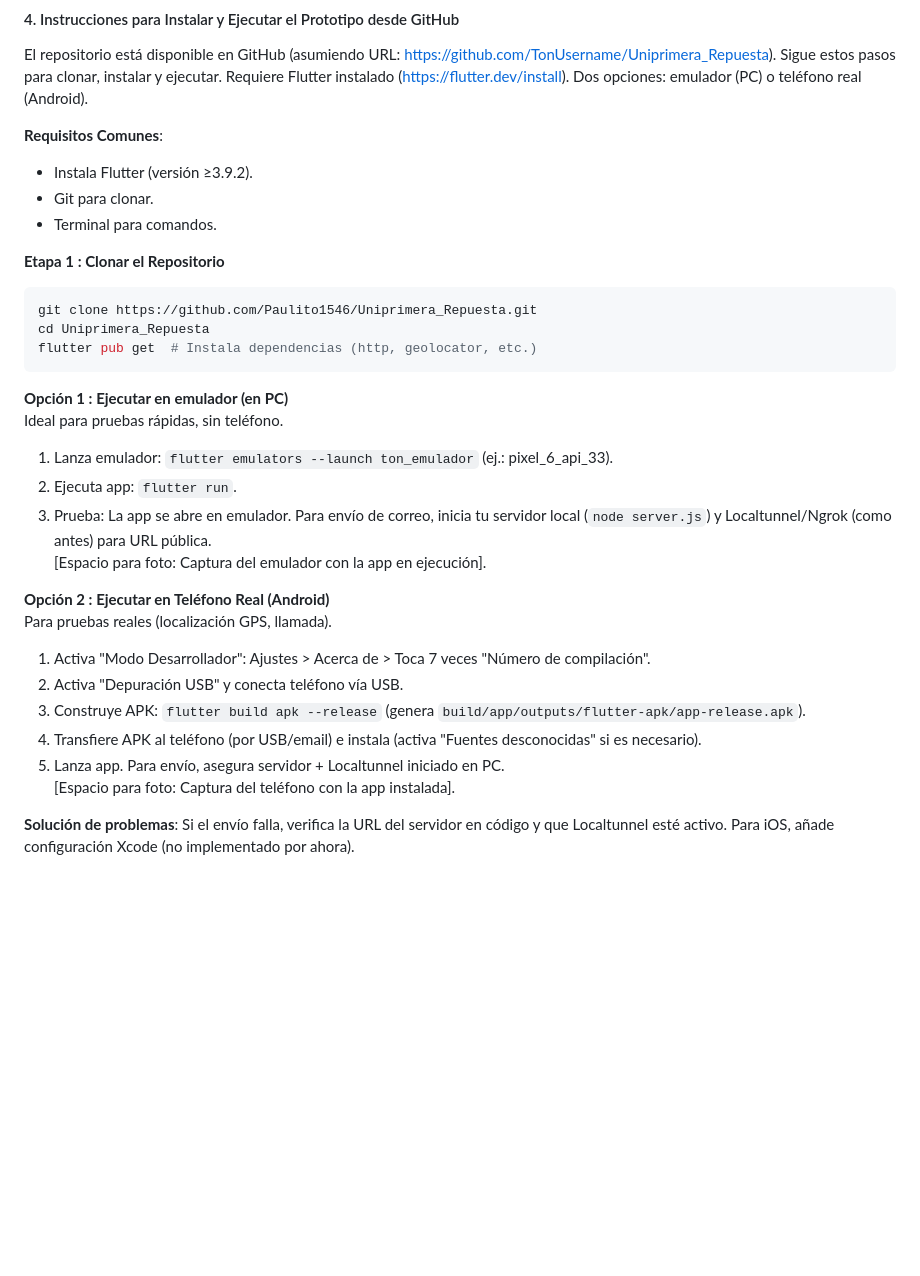
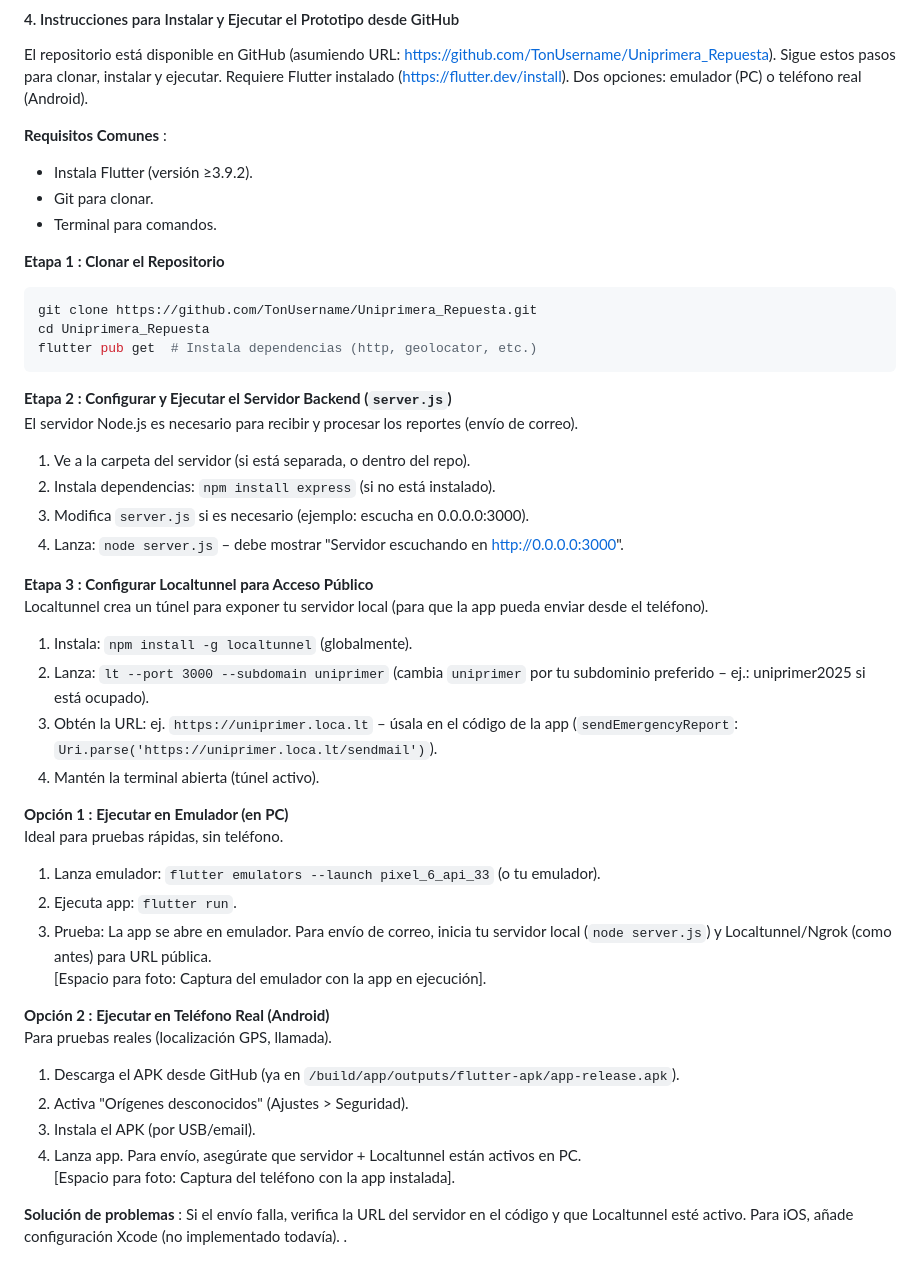
Before and after one commit to Paulito1546/Uniprimera_Repuesta, a Markdown page: README.md, the part around the change. Drawn GitHub-style; blank space fills up the shorter version.

````diff
--- a/README.md
+++ b/README.md
@@ -59,32 +59,46 @@ Estas adiciones transformarían el prototipo en una solución completa, escalabl
 
 El repositorio está disponible en GitHub (asumiendo URL: https://github.com/TonUsername/Uniprimera_Repuesta). Sigue estos pasos para clonar, instalar y ejecutar. Requiere Flutter instalado (https://flutter.dev/install). Dos opciones: emulador (PC) o teléfono real (Android).
 
-**Requisitos Comunes**:
+**Requisitos Comunes** :
 - Instala Flutter (versión ≥3.9.2).
 - Git para clonar.
 - Terminal para comandos.
 
 **Etapa 1 : Clonar el Repositorio**
 ```bash
-git clone https://github.com/Paulito1546/Uniprimera_Repuesta.git
+git clone https://github.com/TonUsername/Uniprimera_Repuesta.git
 cd Uniprimera_Repuesta
 flutter pub get  # Instala dependencias (http, geolocator, etc.)
 ```
 
-**Opción 1 : Ejecutar en emulador (en PC)**
+**Etapa 2 : Configurar y Ejecutar el Servidor Backend (`server.js`)**
+El servidor Node.js es necesario para recibir y procesar los reportes (envío de correo).
+1. Ve a la carpeta del servidor (si está separada, o dentro del repo).
+2. Instala dependencias: `npm install express` (si no está instalado).
+3. Modifica `server.js` si es necesario (ejemplo: escucha en 0.0.0.0:3000).
+4. Lanza: `node server.js` – debe mostrar "Servidor escuchando en http://0.0.0.0:3000".
+
+**Etapa 3 : Configurar Localtunnel para Acceso Público**
+Localtunnel crea un túnel para exponer tu servidor local (para que la app pueda enviar desde el teléfono).
+1. Instala: `npm install -g localtunnel` (globalmente).
+2. Lanza: `lt --port 3000 --subdomain uniprimer` (cambia `uniprimer` por tu subdominio preferido – ej.: uniprimer2025 si está ocupado).
+3. Obtén la URL: ej. `https://uniprimer.loca.lt` – úsala en el código de la app (`sendEmergencyReport`: `Uri.parse('https://uniprimer.loca.lt/sendmail')`).
+4. Mantén la terminal abierta (túnel activo).
+
+**Opción 1 : Ejecutar en Emulador (en PC)**
 Ideal para pruebas rápidas, sin teléfono.
-1. Lanza emulador: `flutter emulators --launch ton_emulador` (ej.: pixel_6_api_33).
+1. Lanza emulador: `flutter emulators --launch pixel_6_api_33` (o tu emulador).
 2. Ejecuta app: `flutter run`.
 3. Prueba: La app se abre en emulador. Para envío de correo, inicia tu servidor local (`node server.js`) y Localtunnel/Ngrok (como antes) para URL pública.
 [Espacio para foto: Captura del emulador con la app en ejecución].
 
 **Opción 2 : Ejecutar en Teléfono Real (Android)**
 Para pruebas reales (localización GPS, llamada).
-1. Activa "Modo Desarrollador": Ajustes > Acerca de > Toca 7 veces "Número de compilación".
-2. Activa "Depuración USB" y conecta teléfono vía USB.
-3. Construye APK: `flutter build apk --release` (genera `build/app/outputs/flutter-apk/app-release.apk`).
-4. Transfiere APK al teléfono (por USB/email) e instala (activa "Fuentes desconocidas" si es necesario).
-5. Lanza app. Para envío, asegura servidor + Localtunnel iniciado en PC.
+1. Descarga el APK desde GitHub (ya en `/build/app/outputs/flutter-apk/app-release.apk`).
+2. Activa "Orígenes desconocidos" (Ajustes > Seguridad).
+3. Instala el APK (por USB/email).
+4. Lanza app. Para envío, asegúrate que servidor + Localtunnel están activos en PC.
 [Espacio para foto: Captura del teléfono con la app instalada].
 
-**Solución de problemas**: Si el envío falla, verifica la URL del servidor en código y que Localtunnel esté activo. Para iOS, añade configuración Xcode (no implementado por ahora).
+**Solución de problemas** : Si el envío falla, verifica la URL del servidor en el código y que Localtunnel esté activo. Para iOS, añade configuración Xcode (no implementado todavía).
+.
````
